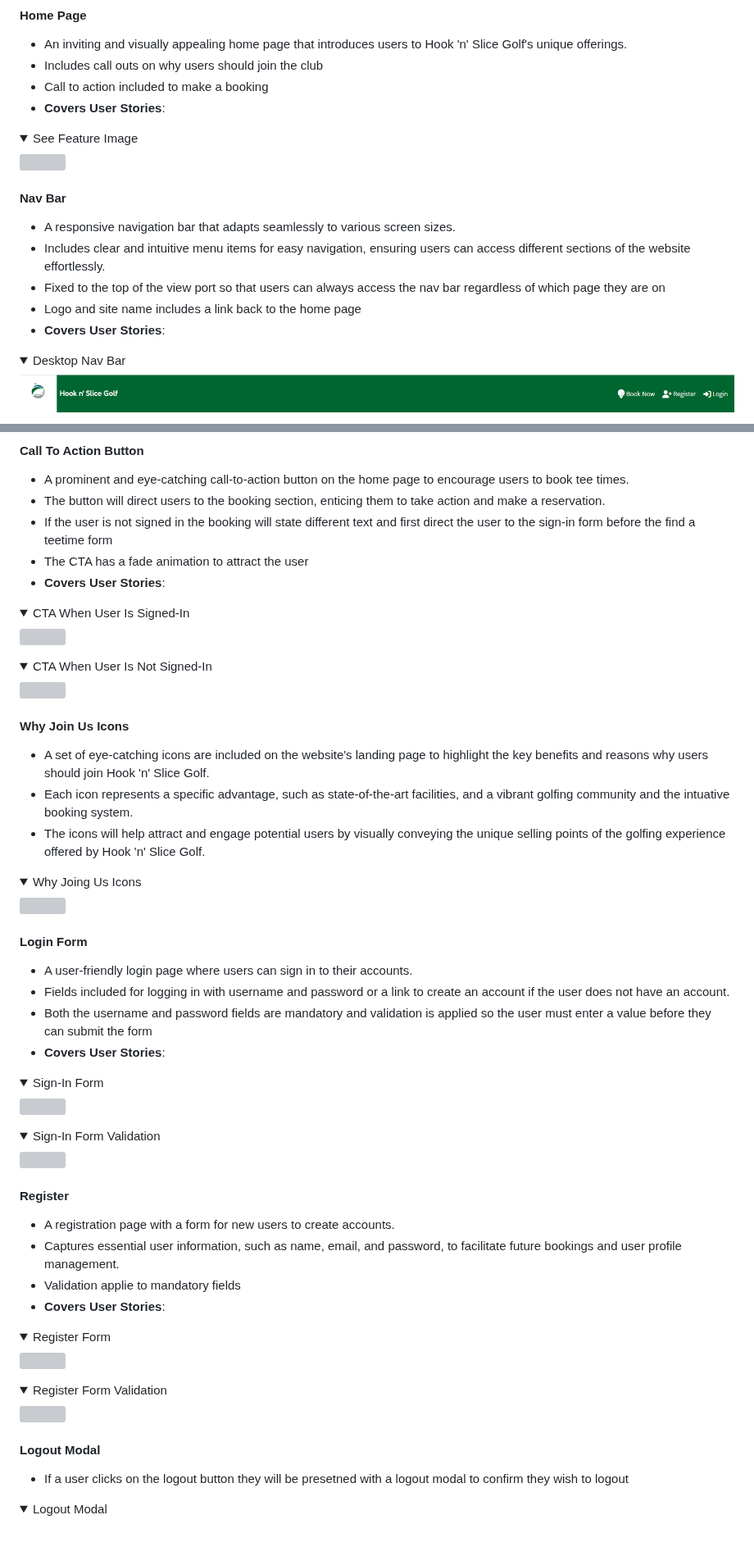
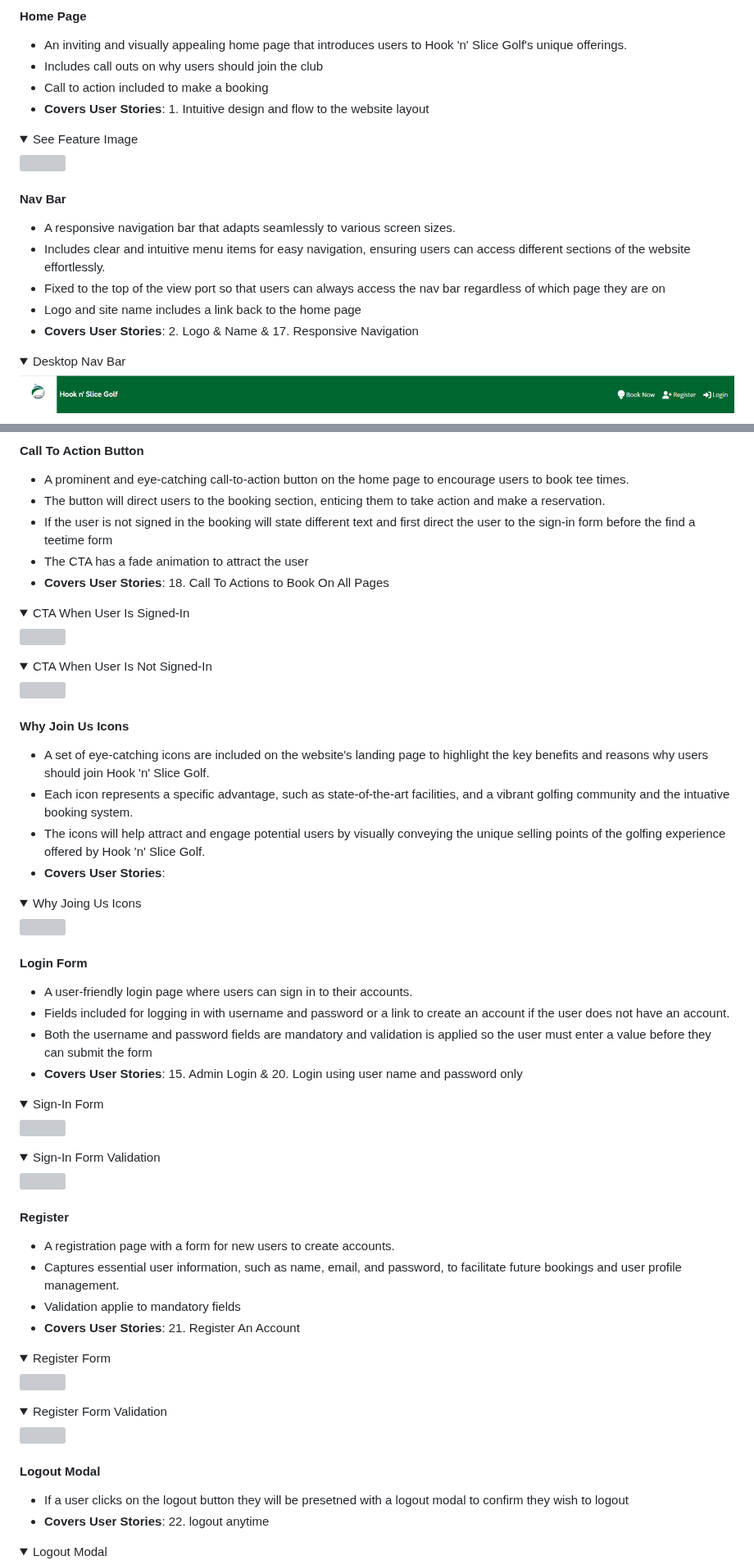
Before and after one commit to Oran-123/Hook-n-Slice-Golf, a Markdown page: README.md, 2 parts joined by grey strips. Shown at 82% size. GitHub-like rendering; folded sections open; blank space fills up the shorter version; grey boxes are pictures that could not be loaded.

```diff
--- a/README.md
+++ b/README.md
@@ -234,7 +234,7 @@ The below table includes the Epic, User Stories and the Acceptance Criteria of t
 - An inviting and visually appealing home page that introduces users to Hook 'n' Slice Golf's unique offerings.
 - Includes call outs on why users should join the club
 - Call to action included to make a booking
-- <strong>Covers User Stories</strong>:
+- <strong>Covers User Stories</strong>: 1. Intuitive design and flow to the website layout
 
 <details><summary>See Feature Image</summary>
 <img src="docs/features/home-page.png">
@@ -246,7 +246,7 @@ The below table includes the Epic, User Stories and the Acceptance Criteria of t
 - Includes clear and intuitive menu items for easy navigation, ensuring users can access different sections of the website effortlessly.
 - Fixed to the top of the view port so that users can always access the nav bar regardless of which page they are on
 - Logo and site name includes a link back to the home page
-- <strong>Covers User Stories</strong>:
+- <strong>Covers User Stories</strong>: 2. Logo & Name & 17. Responsive Navigation
 
 <details><summary>Desktop Nav Bar</summary>
 <img src="docs/features/navbar-desktop.png">
@@ -282,7 +283,7 @@ The below table includes the Epic, User Stories and the Acceptance Criteria of t
 - The button will direct users to the booking section, enticing them to take action and make a reservation.
 - If the user is not signed in the booking will state different text and first direct the user to the sign-in form before the find a teetime form
 - The CTA has a fade animation to attract the user
-- <strong>Covers User Stories</strong>:
+- <strong>Covers User Stories</strong>: 18. Call To Actions to Book On All Pages
 
 <details><summary>CTA When User Is Signed-In</summary>
 <img src="docs/features/call-to-action-signed-in.png">
@@ -297,6 +298,7 @@ The below table includes the Epic, User Stories and the Acceptance Criteria of t
 - A set of eye-catching icons are included on the website's landing page to highlight the key benefits and reasons why users should join Hook 'n' Slice Golf.
 - Each icon represents a specific advantage, such as state-of-the-art facilities, and a vibrant golfing community and the intuative booking system.
 - The icons will help attract and engage potential users by visually conveying the unique selling points of the golfing experience offered by Hook 'n' Slice Golf.
+- <strong>Covers User Stories</strong>:
 
 <details><summary>Why Joing Us Icons</summary>
 <img src="docs/features/why-join-us.png">
@@ -307,7 +309,7 @@ The below table includes the Epic, User Stories and the Acceptance Criteria of t
 - A user-friendly login page where users can sign in to their accounts.
 - Fields included for logging in with username and password or a link to create an account if the user does not have an account.
 - Both the username and password fields are mandatory and validation is applied so the user must enter a value before they can submit the form
-- <strong>Covers User Stories</strong>:
+- <strong>Covers User Stories</strong>: 15. Admin Login & 20. Login using user name and password only
 
 <details><summary>Sign-In Form</summary>
 <img src="docs/features/sign-in-form.png">
@@ -322,7 +324,7 @@ The below table includes the Epic, User Stories and the Acceptance Criteria of t
 - A registration page with a form for new users to create accounts.
 - Captures essential user information, such as name, email, and password, to facilitate future bookings and user profile management.
 - Validation applie to mandatory fields
-- <strong>Covers User Stories</strong>:
+- <strong>Covers User Stories</strong>: 21. Register An Account
 
 <details><summary>Register Form</summary>
 <img src="docs/features/sign-up-form.png">
@@ -335,6 +337,7 @@ The below table includes the Epic, User Stories and the Acceptance Criteria of t
 #### Logout Modal
 
 - If a user clicks on the logout button they will be presetned with a logout modal to confirm they wish to logout
+- <strong>Covers User Stories</strong>: 22. logout anytime
 
 <details><summary>Logout Modal</summary>
 <img src="docs/features/logout-modal.png">
```
Also changed, not shown: other parts of README.md (+13 -5 lines).
